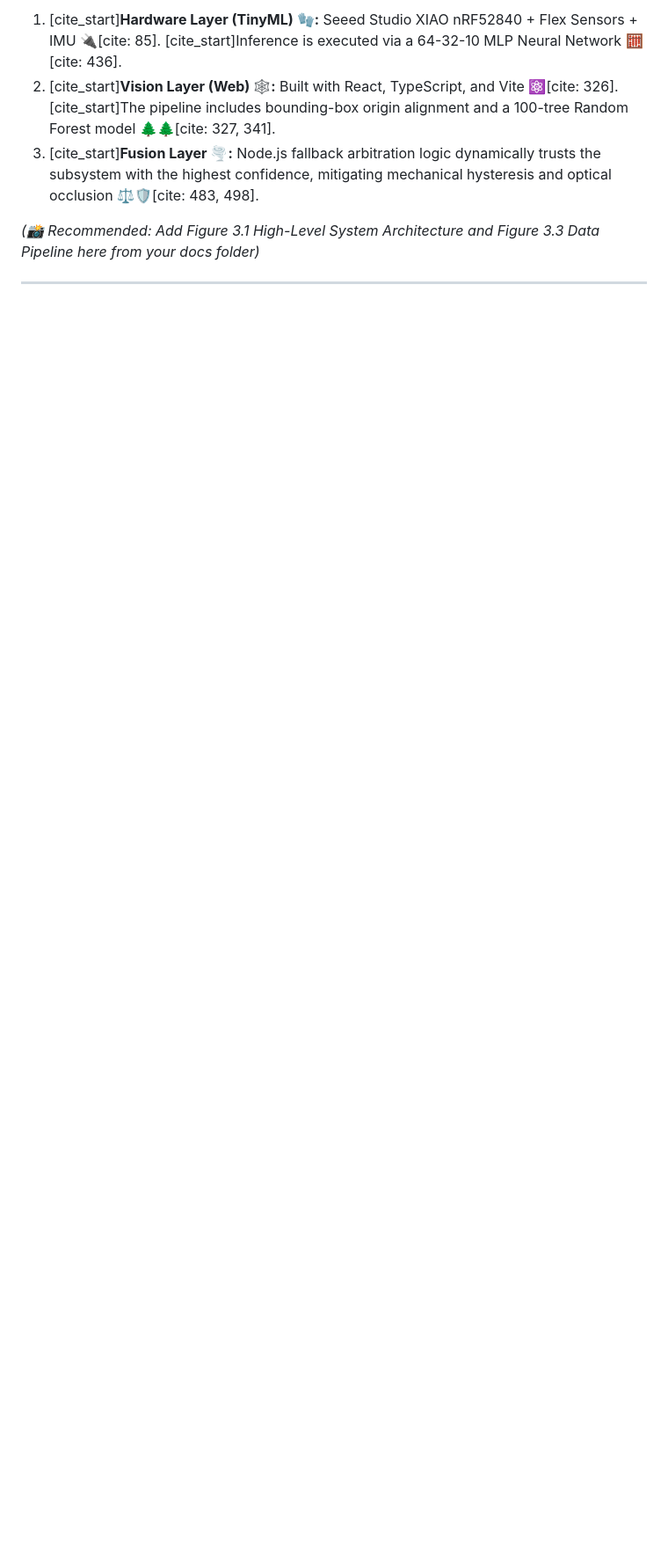
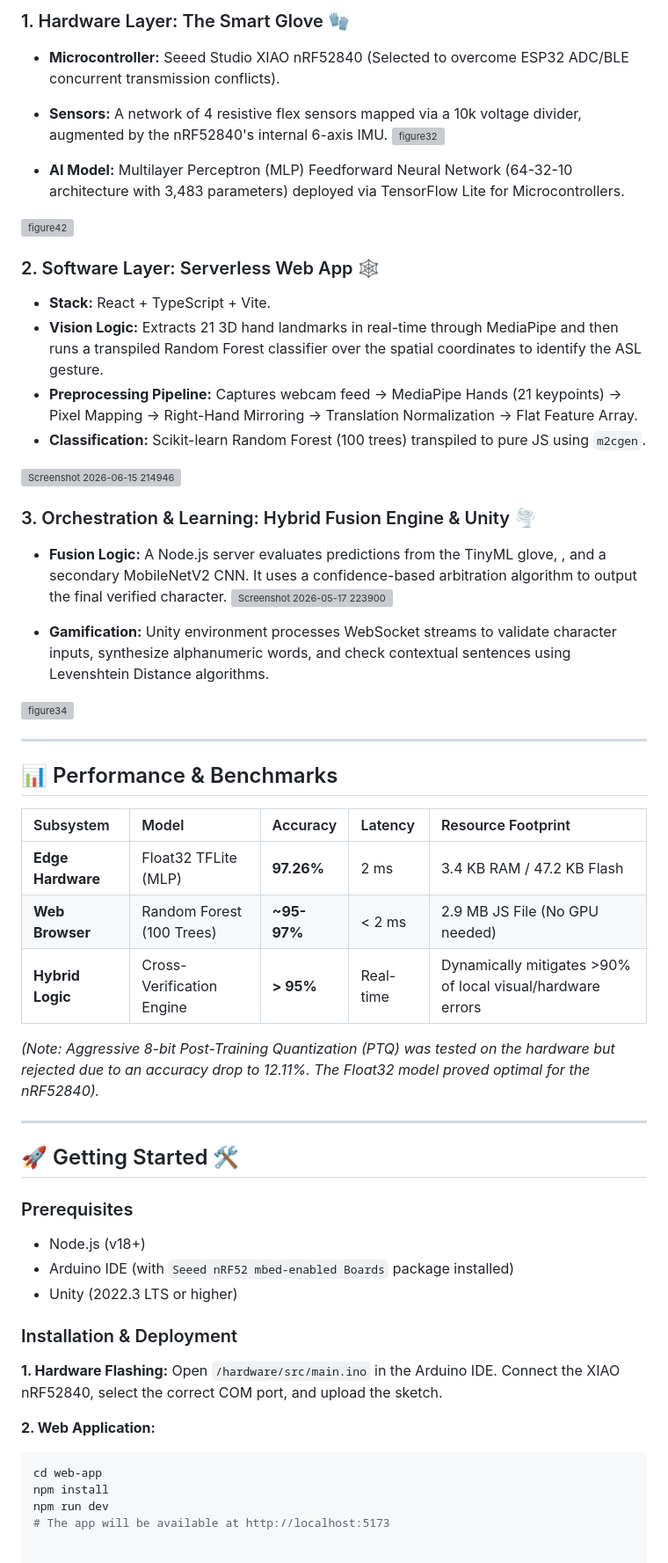
Before and after one commit to aitaprogrammer/Advanced-Hybrid-American-Sign-Language-ASL-Interpreter-, a Markdown page: README.md, the part around one of its changes. Shown at 88% size. GitHub-like rendering; blank space fills up the shorter version; grey boxes are pictures that could not be loaded.

````diff
--- a/README.md
+++ b/README.md
@@ -36,8 +56,55 @@
 
-1. [cite_start]**Hardware Layer (TinyML) 🧤:** Seeed Studio XIAO nRF52840 + Flex Sensors + IMU 🔌[cite: 85]. [cite_start]Inference is executed via a 64-32-10 MLP Neural Network 🧮[cite: 436].
-2. [cite_start]**Vision Layer (Web) 🕸️:** Built with React, TypeScript, and Vite ⚛️[cite: 326]. [cite_start]The pipeline includes bounding-box origin alignment and a 100-tree Random Forest model 🌲🌲[cite: 327, 341].
-3. [cite_start]**Fusion Layer 🌪️:** Node.js fallback arbitration logic dynamically trusts the subsystem with the highest confidence, mitigating mechanical hysteresis and optical occlusion ⚖️🛡️[cite: 483, 498].
+### 1. Hardware Layer: The Smart Glove 🧤
+* **Microcontroller:** Seeed Studio XIAO nRF52840 (Selected to overcome ESP32 ADC/BLE concurrent transmission conflicts).
+* **Sensors:** A network of 4 resistive flex sensors mapped via a 10k voltage divider, augmented by the nRF52840's internal 6-axis IMU.
+  <img width="590" height="337" alt="figure32" src="https://github.com/user-attachments/assets/89938d87-4cbd-41ca-9f65-b64b4611eca0" />
 
-*(📸 Recommended: Add Figure 3.1 High-Level System Architecture and Figure 3.3 Data Pipeline here from your docs folder)*
+* **AI Model:** Multilayer Perceptron (MLP) Feedforward Neural Network (64-32-10 architecture with 3,483 parameters) deployed via TensorFlow Lite for Microcontrollers.
+<img width="952" height="103" alt="figure42" src="https://github.com/user-attachments/assets/f6d90d3e-a28b-4cd1-9f67-a7ddb316c4a3" />
+
+### 2. Software Layer: Serverless Web App 🕸️
+* **Stack:** React + TypeScript + Vite.
+* **Vision Logic:** Extracts 21 3D hand landmarks in real-time through MediaPipe and then runs a transpiled Random Forest classifier over the spatial coordinates to identify the ASL gesture.
+* **Preprocessing Pipeline:** Captures webcam feed → MediaPipe Hands (21 keypoints) → Pixel Mapping → Right-Hand Mirroring → Translation Normalization → Flat Feature Array.
+* **Classification:** Scikit-learn Random Forest (100 trees) transpiled to pure JS using `m2cgen`.
+<img width="580" height="338" alt="Screenshot 2026-06-15 214946" src="https://github.com/user-attachments/assets/bad272aa-9bd1-4904-8575-ababccefa5b4" />
+
+### 3. Orchestration & Learning: Hybrid Fusion Engine & Unity 🌪️
+* **Fusion Logic:** A Node.js server evaluates predictions from the TinyML glove, , and a secondary MobileNetV2 CNN. It uses a confidence-based arbitration algorithm to output the final verified character.
+  <img width="317" height="149" alt="Screenshot 2026-05-17 223900" src="https://github.com/user-attachments/assets/769ec7e0-ae9d-45a2-b0c1-7ccbbc2fa293" />
+
+* **Gamification:** Unity environment processes WebSocket streams to validate character inputs, synthesize alphanumeric words, and check contextual sentences using Levenshtein Distance algorithms.
+<img width="334" height="290" alt="figure34" src="https://github.com/user-attachments/assets/e364d006-bad1-46e4-9313-d5709d09b3a0" />
 
 ---
+
+## 📊 Performance & Benchmarks
+
+| Subsystem | Model | Accuracy | Latency | Resource Footprint |
+| :--- | :--- | :--- | :--- | :--- |
+| **Edge Hardware** | Float32 TFLite (MLP) | **97.26%** | 2 ms | 3.4 KB RAM / 47.2 KB Flash |
+| **Web Browser** | Random Forest (100 Trees) | **~95-97%** | < 2 ms | 2.9 MB JS File (No GPU needed) |
+| **Hybrid Logic** | Cross-Verification Engine | **> 95%** | Real-time | Dynamically mitigates >90% of local visual/hardware errors |
+
+*(Note: Aggressive 8-bit Post-Training Quantization (PTQ) was tested on the hardware but rejected due to an accuracy drop to 12.11%. The Float32 model proved optimal for the nRF52840).*
+
+---
+
+## 🚀 Getting Started 🛠️
+
+### Prerequisites
+* Node.js (v18+)
+* Arduino IDE (with `Seeed nRF52 mbed-enabled Boards` package installed)
+* Unity (2022.3 LTS or higher)
+
+### Installation & Deployment
+
+**1. Hardware Flashing:**
+Open `/hardware/src/main.ino` in the Arduino IDE. Connect the XIAO nRF52840, select the correct COM port, and upload the sketch.
+
+**2. Web Application:**
+```bash
+cd web-app
+npm install
+npm run dev
+# The app will be available at http://localhost:5173
````
Also changed, not shown: other parts of README.md (+39 -19 lines).
